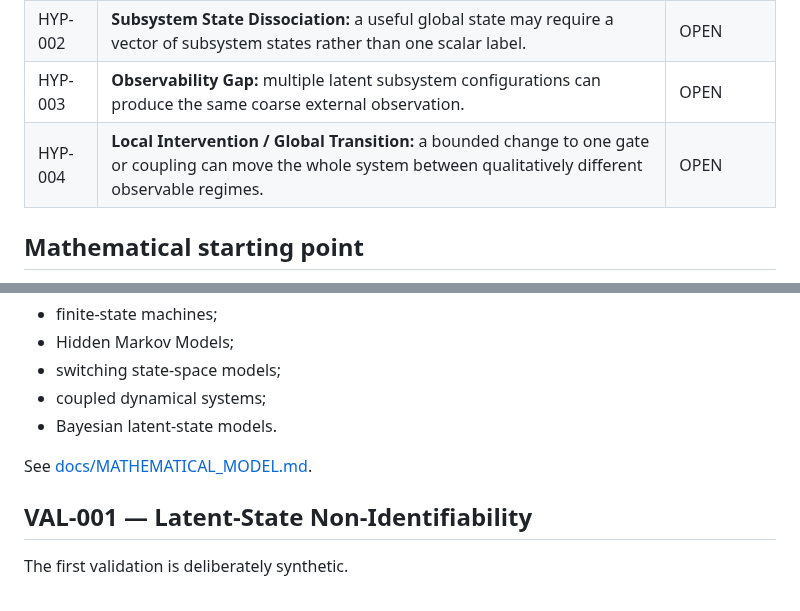
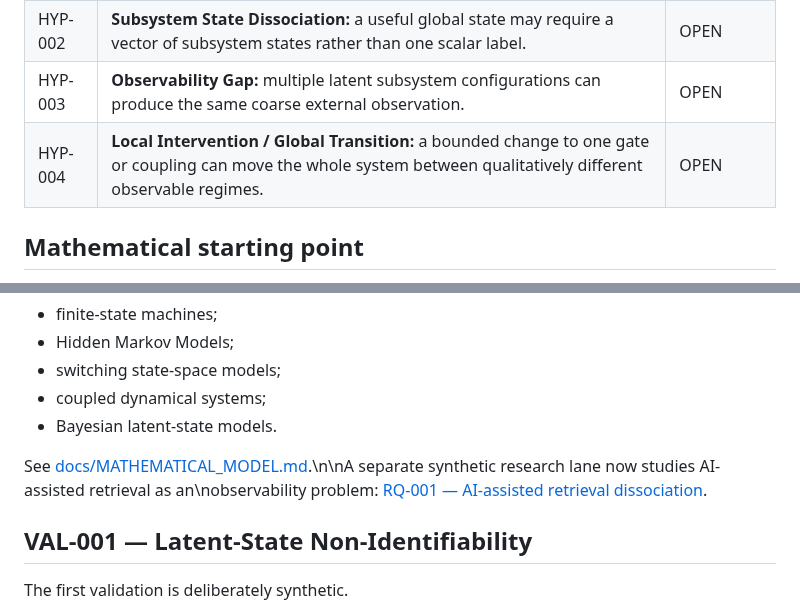
Before and after one commit to hopeless-t/dissociated-control-systems, a Markdown page: README.md, 2 parts joined by grey strips. Drawn GitHub-style.

Commit message:
docs: register assisted retrieval dissociation hypothesis

```diff
--- a/README.md
+++ b/README.md
@@ -139,7 +139,7 @@ parasomnia is in scope.
 | HYP-001 | **Capability–Accessibility Separation:** retained capability and expressed capability can differ because of a gate or control state. | OPEN |
 | HYP-002 | **Subsystem State Dissociation:** a useful global state may require a vector of subsystem states rather than one scalar label. | OPEN |
 | HYP-003 | **Observability Gap:** multiple latent subsystem configurations can produce the same coarse external observation. | OPEN |
-| HYP-004 | **Local Intervention / Global Transition:** a bounded change to one gate or coupling can move the whole system between qualitatively different observable regimes. | OPEN |
+| HYP-004 | **Local Intervention / Global Transition:** a bounded change to one gate or coupling can move the whole system between qualitatively different observable regimes. | OPEN |\n| HYP-005 | **Assisted/Independent Retrieval Dissociation:** high performance with an external cognitive scaffold can coexist with materially lower independent retrieval after the scaffold is removed. | OPEN |
 
 ## Mathematical starting point
 
@@ -167,7 +167,7 @@ This deliberately supports multiple model families:
 - coupled dynamical systems;
 - Bayesian latent-state models.
 
-See [docs/MATHEMATICAL_MODEL.md](docs/MATHEMATICAL_MODEL.md).
+See [docs/MATHEMATICAL_MODEL.md](docs/MATHEMATICAL_MODEL.md).\n\nA separate synthetic research lane now studies AI-assisted retrieval as an\nobservability problem: [RQ-001 — AI-assisted retrieval dissociation](docs/RQ-001_AI_ASSISTED_RETRIEVAL_DISSOCIATION.md).
 
 ## VAL-001 — Latent-State Non-Identifiability
 
```
